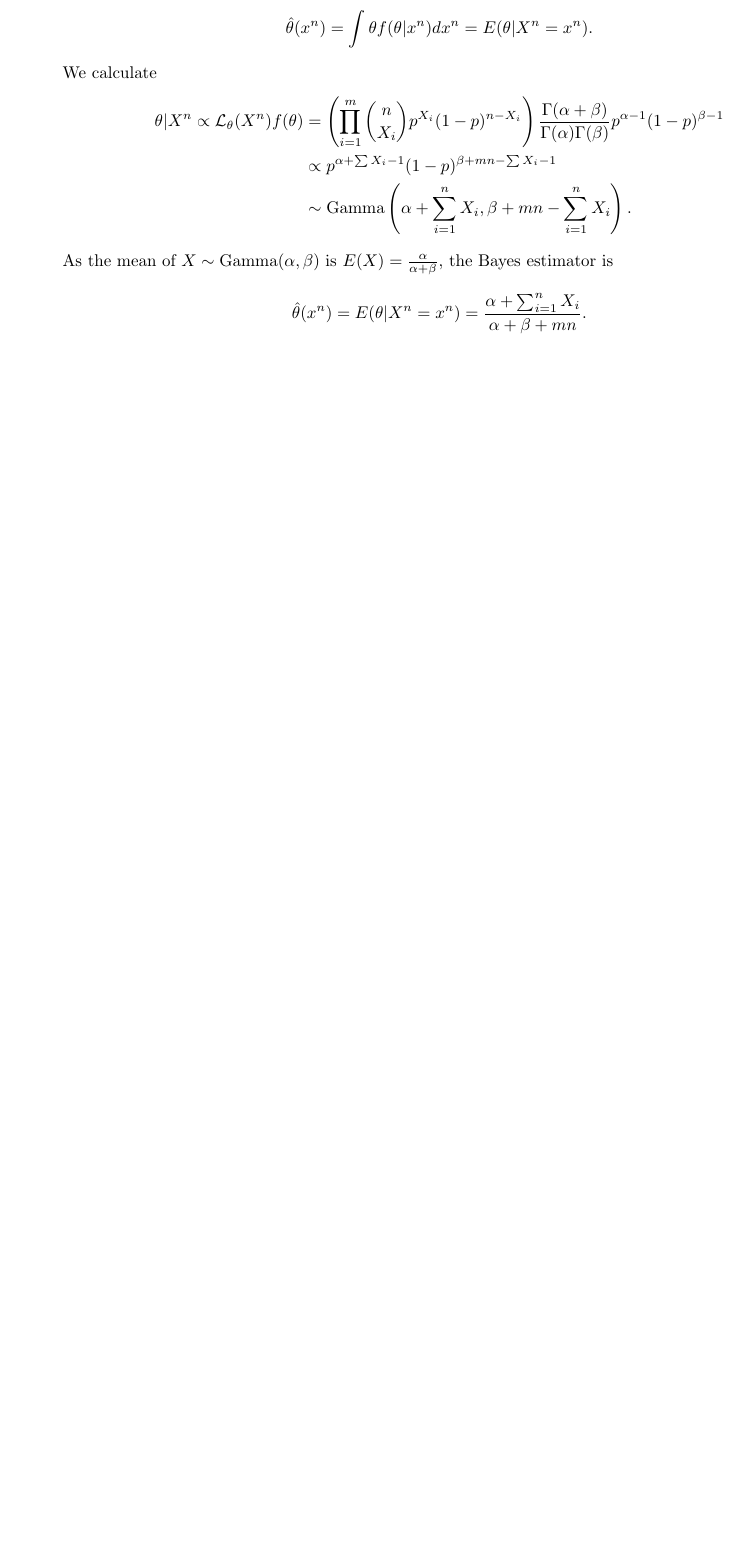
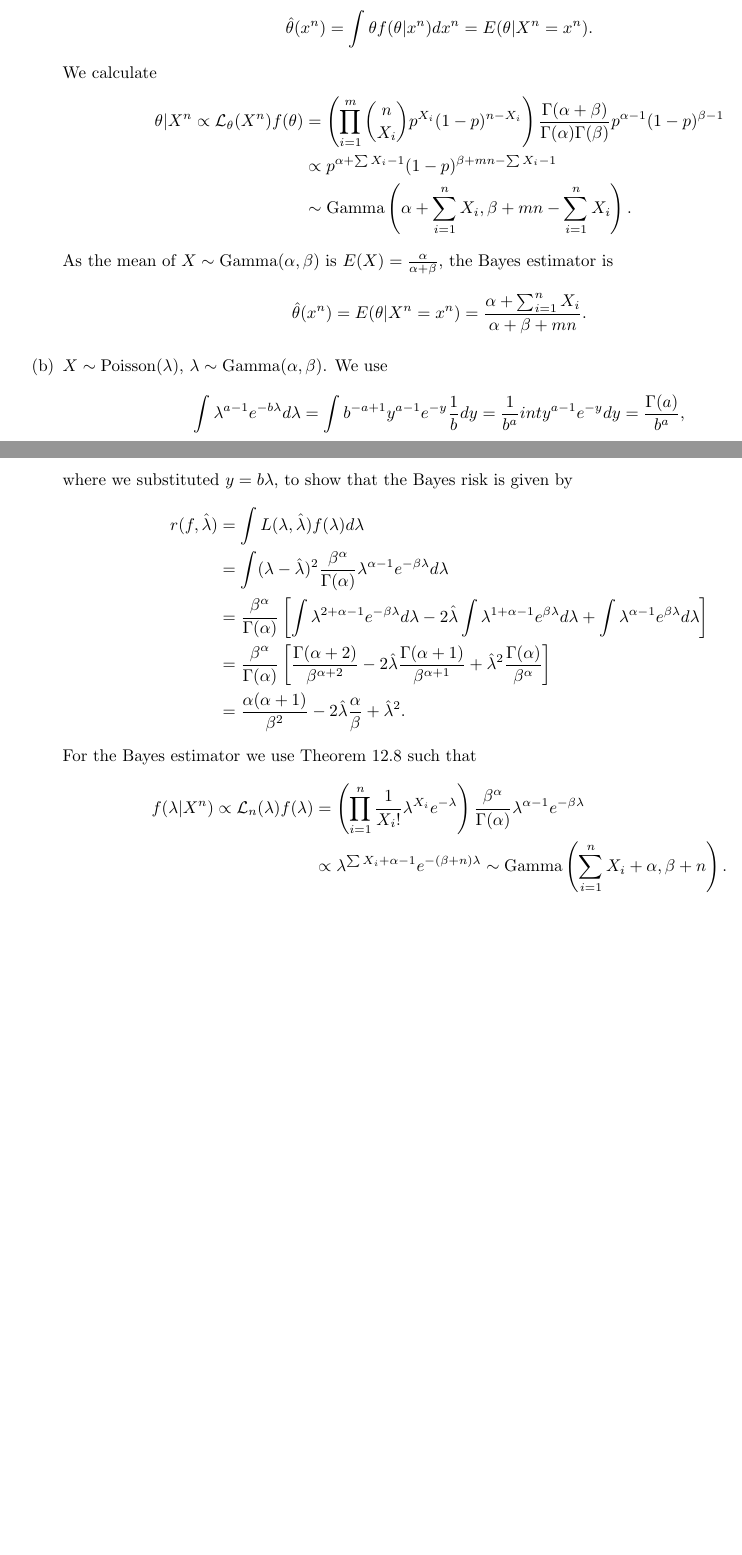
Before and after one commit to noudald/all-of-statistics, a LaTeX document (main.tex, which reads ch12.tex): part of page 45 of 45 before the commit and two parts of pages 45 and 46 of 46 after it, the two joined at a grey line, cut so that both start at the same text, the shorter picture padded with empty space. Compiled offline with pdfLaTeX.

Commit message:
Solution 12.1.b

```diff
--- a/ch12.tex
+++ b/ch12.tex
@@ -39,4 +39,34 @@ The Bayes risk should be
     \begin{equation*}
         \hat{\theta}(x^n) = E(\theta|X^n = x^n) = \frac{\alpha + \sum_{i = 1}^n X_i}{\alpha + \beta + mn}.
     \end{equation*}
+\item[(b)] $X \sim \mathrm{Poisson}(\lambda)$, $\lambda \sim \mathrm{Gamma}(\alpha, \beta)$.
+    We use
+    \begin{equation*}
+        \int \lambda^{a - 1} e^{-b\lambda} d\lambda
+            = \int b^{-a + 1} y^{a - 1} e^{-y} \frac{1}{b} dy
+            = \frac{1}{b^a} int y^{a - 1} e^{-y} dy
+            = \frac{\Gamma(a)}{b^a},
+    \end{equation*}
+    where we substituted $y = b\lambda$, to show that the Bayes risk is given by
+    \begin{equation*}
+        \begin{split}
+            r(f, \hat{\lambda})
+                &= \int L(\lambda, \hat{\lambda}) f(\lambda) d\lambda \\
+                &= \int (\lambda - \hat{\lambda})^2 \frac{\beta^{\alpha}}{\Gamma(\alpha)} \lambda^{\alpha - 1} e^{-\beta \lambda} d\lambda \\
+                &= \frac{\beta^{\alpha}}{\Gamma(\alpha)} \left[
+                    \int \lambda^{2 + \alpha - 1} e^{-\beta \lambda} d\lambda - 2 \hat{\lambda} \int \lambda^{1 + \alpha - 1} e^{\beta \lambda} d\lambda + \int \lambda^{\alpha - 1} e^{\beta \lambda} d\lambda
+                \right] \\
+                &= \frac{\beta^{\alpha}}{\Gamma(\alpha)} \left[ \frac{\Gamma(\alpha + 2)}{\beta^{\alpha + 2}} - 2 \hat{\lambda} \frac{\Gamma(\alpha + 1)}{\beta^{\alpha + 1}} + \hat{\lambda}^2 \frac{\Gamma(\alpha)}{\beta^{\alpha}} \right] \\
+                &= \frac{\alpha(\alpha + 1)}{\beta^2} - 2\hat{\lambda} \frac{\alpha}{\beta} + \hat{\lambda}^2.
+        \end{split}
+    \end{equation*}
+    For the Bayes estimator we use Theorem 12.8 such that
+    \begin{equation*}
+        \begin{split}
+            f(\lambda|X^n) \propto \mathcal{L}_n(\lambda) f(\lambda)
+                &= \left( \prod_{i = 1}^n \frac{1}{X_i!} \lambda^{X_i} e^{-\lambda} \right) \frac{\beta^{\alpha}}{\Gamma(\alpha)} \lambda^{\alpha - 1} e^{-\beta \lambda} \\
+                &\propto \lambda^{\sum X_i + \alpha - 1} e^{-(\beta + n)\lambda}
+                \sim \mathrm{Gamma}\left(\sum_{i = 1}^n X_i + \alpha, \beta + n\right).
+        \end{split}
+    \end{equation*}
 \end{itemize}
```
